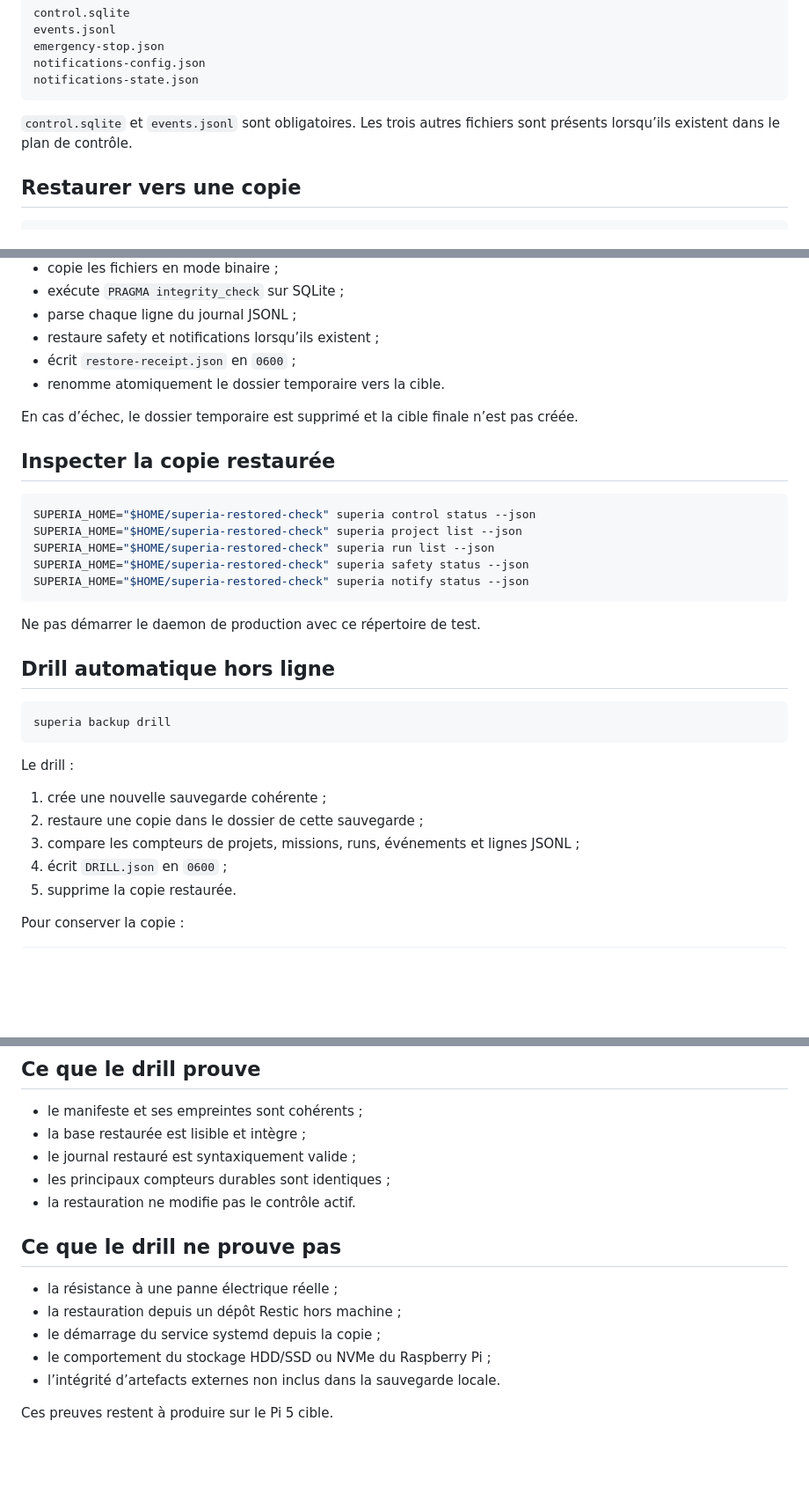
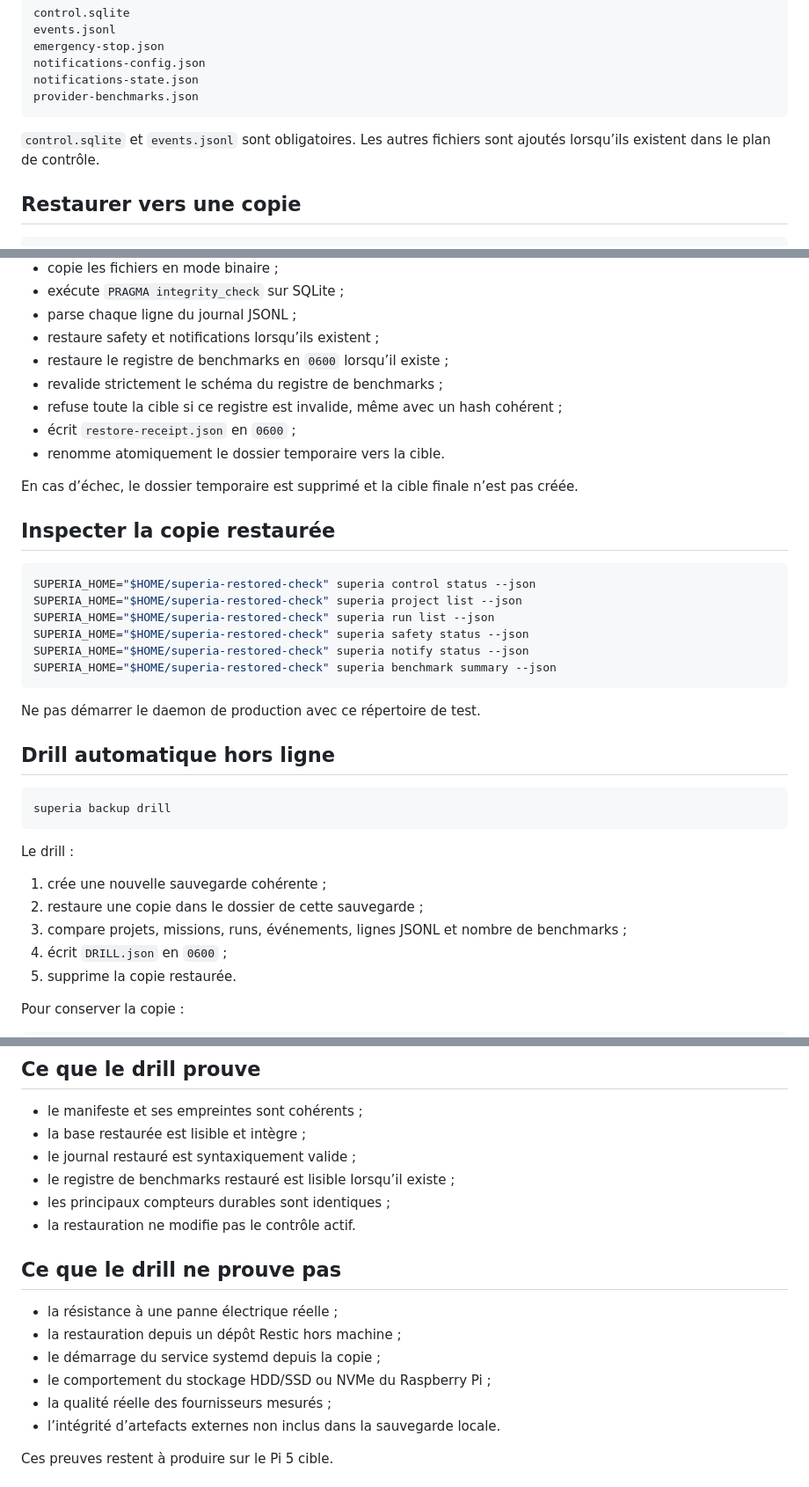
Before and after one commit to propann/super-ia, a Markdown page: docs/RECOVERY.md, 3 parts joined by grey strips. Shown at 88% size. GitHub-like rendering; blank space fills up the shorter version.

Commit message:
docs(recovery): include benchmark memory in restore proofs

````diff
--- a/docs/RECOVERY.md
+++ b/docs/RECOVERY.md
@@ -23,9 +23,10 @@ events.jsonl
 emergency-stop.json
 notifications-config.json
 notifications-state.json
+provider-benchmarks.json
 ```
 
-`control.sqlite` et `events.jsonl` sont obligatoires. Les trois autres fichiers sont présents lorsqu’ils existent dans le plan de contrôle.
+`control.sqlite` et `events.jsonl` sont obligatoires. Les autres fichiers sont ajoutés lorsqu’ils existent dans le plan de contrôle.
 
 ## Restaurer vers une copie
 
@@ -46,6 +47,9 @@ Avant le renommage final, la restauration :
 - exécute `PRAGMA integrity_check` sur SQLite ;
 - parse chaque ligne du journal JSONL ;
 - restaure safety et notifications lorsqu’ils existent ;
+- restaure le registre de benchmarks en `0600` lorsqu’il existe ;
+- revalide strictement le schéma du registre de benchmarks ;
+- refuse toute la cible si ce registre est invalide, même avec un hash cohérent ;
 - écrit `restore-receipt.json` en `0600` ;
 - renomme atomiquement le dossier temporaire vers la cible.
 
@@ -59,6 +63,7 @@ SUPERIA_HOME="$HOME/superia-restored-check" superia project list --json
 SUPERIA_HOME="$HOME/superia-restored-check" superia run list --json
 SUPERIA_HOME="$HOME/superia-restored-check" superia safety status --json
 SUPERIA_HOME="$HOME/superia-restored-check" superia notify status --json
+SUPERIA_HOME="$HOME/superia-restored-check" superia benchmark summary --json
 ```
 
 Ne pas démarrer le daemon de production avec ce répertoire de test.
@@ -73,7 +78,7 @@ Le drill :
 
 1. crée une nouvelle sauvegarde cohérente ;
 2. restaure une copie dans le dossier de cette sauvegarde ;
-3. compare les compteurs de projets, missions, runs, événements et lignes JSONL ;
+3. compare projets, missions, runs, événements, lignes JSONL et nombre de benchmarks ;
 4. écrit `DRILL.json` en `0600` ;
 5. supprime la copie restaurée.
 
@@ -90,6 +95,7 @@ Le rapport indique alors son emplacement exact.
 - le manifeste et ses empreintes sont cohérents ;
 - la base restaurée est lisible et intègre ;
 - le journal restauré est syntaxiquement valide ;
+- le registre de benchmarks restauré est lisible lorsqu’il existe ;
 - les principaux compteurs durables sont identiques ;
 - la restauration ne modifie pas le contrôle actif.
 
@@ -99,6 +105,7 @@ Le rapport indique alors son emplacement exact.
 - la restauration depuis un dépôt Restic hors machine ;
 - le démarrage du service systemd depuis la copie ;
 - le comportement du stockage HDD/SSD ou NVMe du Raspberry Pi ;
+- la qualité réelle des fournisseurs mesurés ;
 - l’intégrité d’artefacts externes non inclus dans la sauvegarde locale.
 
 Ces preuves restent à produire sur le Pi 5 cible.
````
